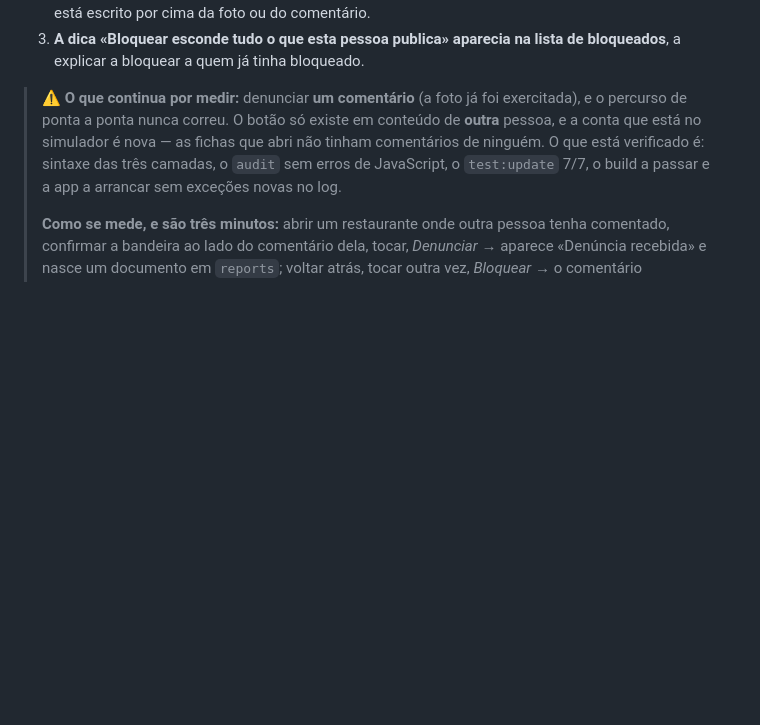
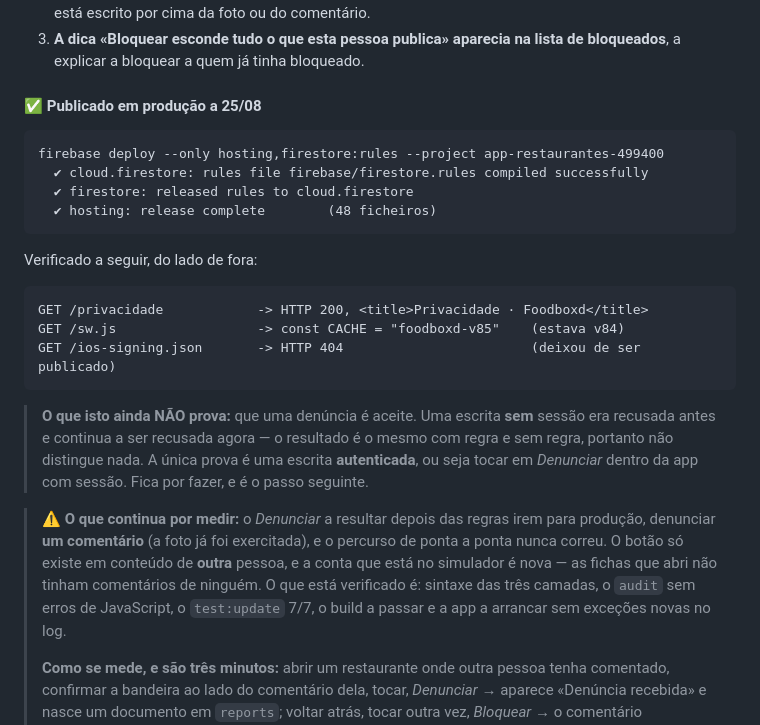
Before and after one commit to pedromouzinho/FoodboxdV2-APP, a Markdown page: HANDOFF-IOS-AGENTE.md, the part around the change. Drawn GitHub-style; blank space fills up the shorter version.

Commit message:
Publicado: a política de privacidade e as regras das denúncias
firebase deploy --only hosting,firestore:rules, autorizado pelo dono.

Verificado do lado de fora: /privacidade responde 200 com o título certo e o
nome do responsável, o service worker no ar passou de v84 para v85, e o
ios-signing.json passou a dar 404 — deixou de ser publicado, como devia.

O que isto NÃO prova, e é preciso dizê-lo: que uma denúncia é aceite. Uma
escrita sem sessão era recusada antes e continua recusada agora — o resultado é
igual com regra e sem regra, portanto não distingue nada. A única prova é uma
escrita autenticada, dentro da app. Fica como passo seguinte no handoff.

Sem mudanças de código: só o registo do que foi publicado e verificado.

Co-Authored-By: Claude Opus 5 <noreply@anthropic.com>

````diff
--- a/HANDOFF-IOS-AGENTE.md
+++ b/HANDOFF-IOS-AGENTE.md
@@ -1183,7 +1183,31 @@ nenhum arnês:
 3. **A dica «Bloquear esconde tudo o que esta pessoa publica» aparecia na lista
    de bloqueados**, a explicar a bloquear a quem já tinha bloqueado.
 
-> ⚠️ **O que continua por medir:** denunciar **um comentário** (a foto já foi
+#### ✅ Publicado em produção a 25/08
+
+```
+firebase deploy --only hosting,firestore:rules --project app-restaurantes-499400
+  ✔ cloud.firestore: rules file firebase/firestore.rules compiled successfully
+  ✔ firestore: released rules to cloud.firestore
+  ✔ hosting: release complete        (48 ficheiros)
+```
+
+Verificado a seguir, do lado de fora:
+
+```
+GET /privacidade            -> HTTP 200, <title>Privacidade · Foodboxd</title>
+GET /sw.js                  -> const CACHE = "foodboxd-v85"    (estava v84)
+GET /ios-signing.json       -> HTTP 404                        (deixou de ser publicado)
+```
+
+> **O que isto ainda NÃO prova:** que uma denúncia é aceite. Uma escrita
+> **sem** sessão era recusada antes e continua a ser recusada agora — o
+> resultado é o mesmo com regra e sem regra, portanto não distingue nada. A
+> única prova é uma escrita **autenticada**, ou seja tocar em *Denunciar*
+> dentro da app com sessão. Fica por fazer, e é o passo seguinte.
+
+> ⚠️ **O que continua por medir:** o *Denunciar* a resultar depois das regras
+> irem para produção, denunciar **um comentário** (a foto já foi
 > exercitada), e o percurso de ponta a
 > ponta nunca correu. O botão só existe em conteúdo de **outra** pessoa, e a
 > conta que está no simulador é nova — as fichas que abri não tinham
````
